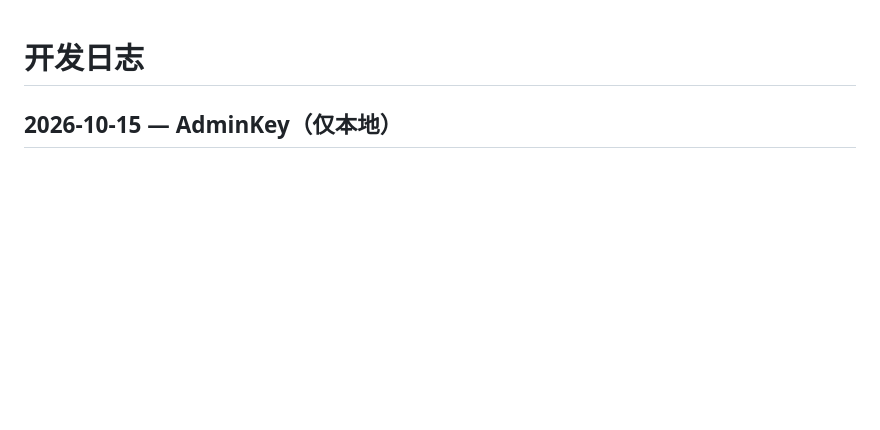
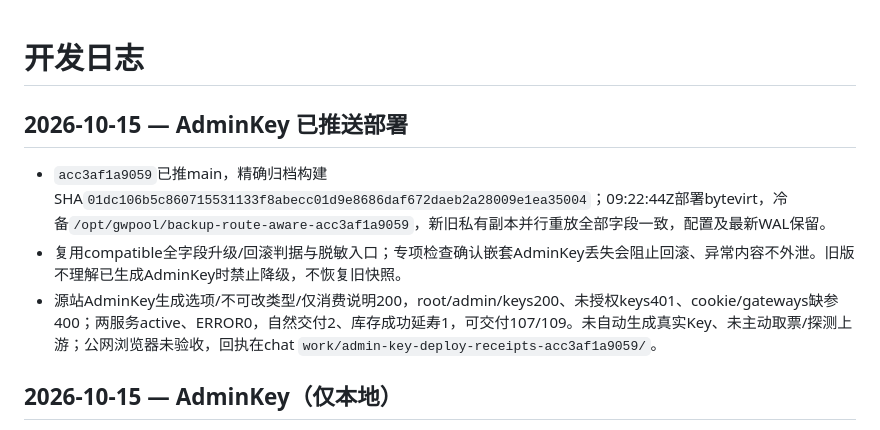
Before and after one commit to KlN-4096/gwpool, a Markdown page: docs/dev-journal.md, the part around the change. Rendered like a GitHub page; blank space fills up the shorter version.

Commit message:
docs: record AdminKey deployment acceptance

```diff
--- a/docs/dev-journal.md
+++ b/docs/dev-journal.md
@@ -1,4 +1,9 @@
 # 开发日志
+
+## 2026-10-15 — AdminKey 已推送部署
+- `acc3af1a9059`已推main，精确归档构建SHA`01dc106b5c860715531133f8abecc01d9e8686daf672daeb2a28009e1ea35004`；09:22:44Z部署bytevirt，冷备`/opt/gwpool/backup-route-aware-acc3af1a9059`，新旧私有副本并行重放全部字段一致，配置及最新WAL保留。
+- 复用compatible全字段升级/回滚判据与脱敏入口；专项检查确认嵌套AdminKey丢失会阻止回滚、异常内容不外泄。旧版不理解已生成AdminKey时禁止降级，不恢复旧快照。
+- 源站AdminKey生成选项/不可改类型/仅消费说明200，root/admin/keys200、未授权keys401、cookie/gateways缺参400；两服务active、ERROR0，自然交付2、库存成功延寿1，可交付107/109。未自动生成真实Key、未主动取票/探测上游；公网浏览器未验收，回执在chat `work/admin-key-deploy-receipts-acc3af1a9059/`。
 
 ## 2026-10-15 — AdminKey（仅本地）
 - 管理员面板显式生成AdminKey，免Key/成员消费限额及公共门槛/排队，保统计/停用/撤销/有效票；独立不可变权限位，不授后台登录或托管权限，普通限额0与root Key不升级。
```
